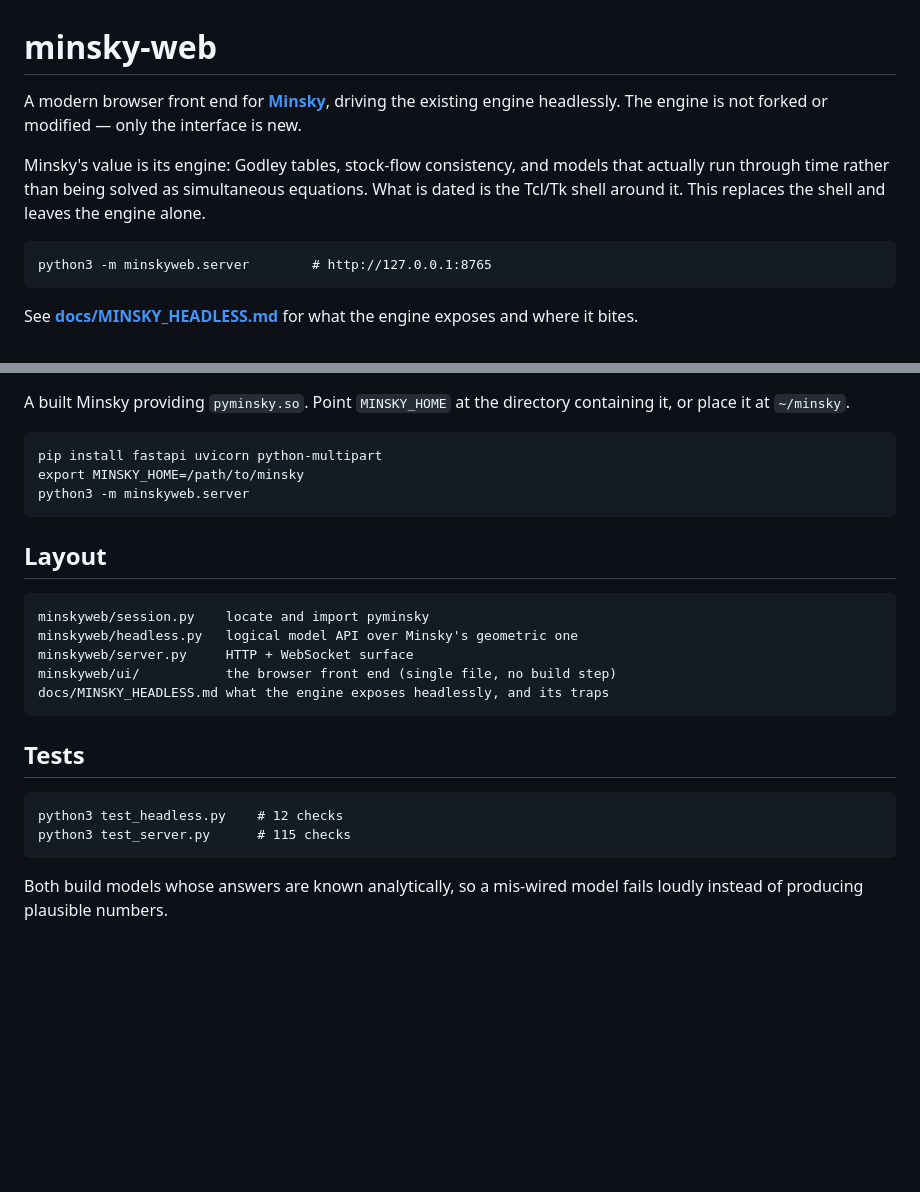
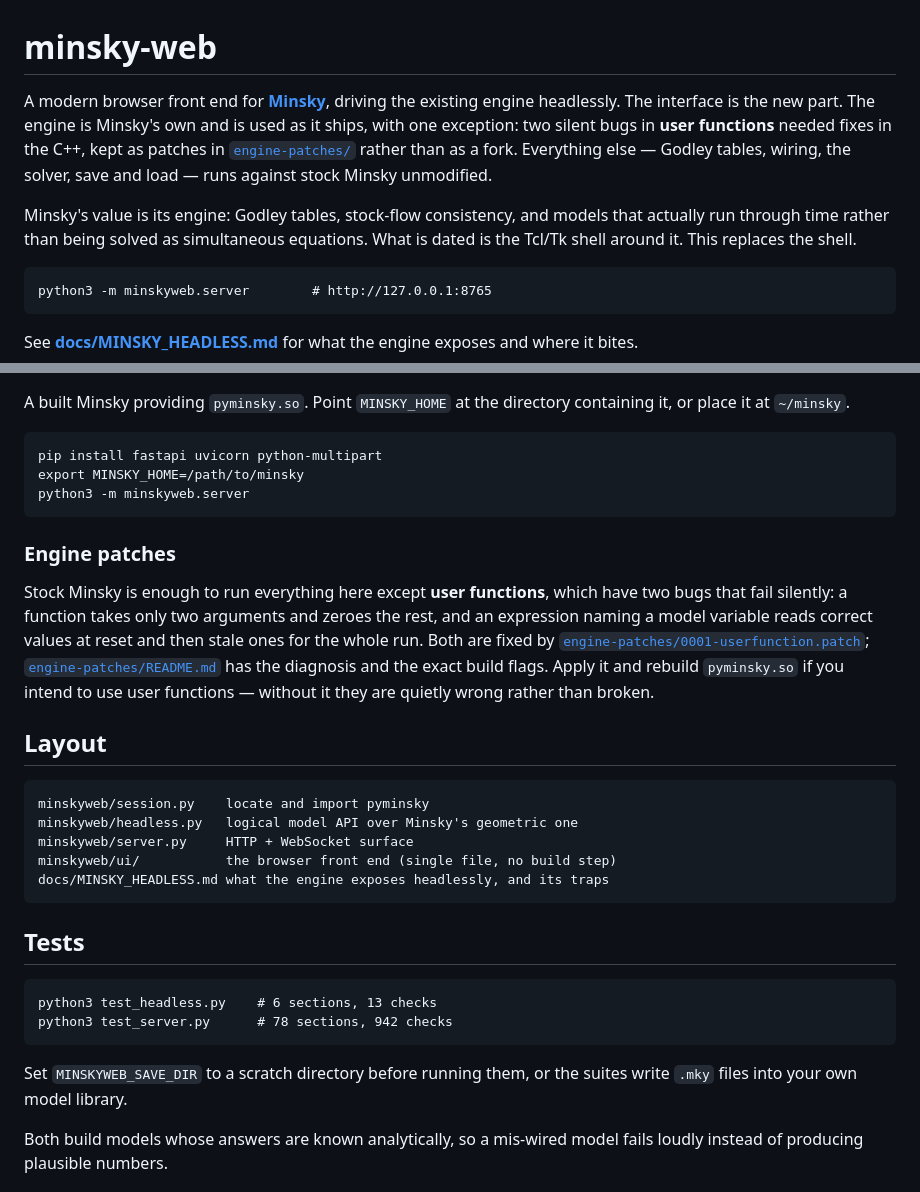
Before and after one commit to Ryno2390/minsky-web, a Markdown page: README.md, 2 parts joined by grey strips. Rendered like a GitHub page; blank space fills up the shorter version.

Commit message:
README: the engine IS modified, in one place, and the README said otherwise
"The engine is not forked or modified -- only the interface is new" stopped
being true when engine-patches/0001-userfunction.patch shipped. Someone setting
this up from the README would build stock Minsky, use a user function, and get
silently wrong answers -- which is exactly the failure mode the patch exists to
remove.

Now says what is actually true: the interface is the new part, the engine is
Minsky's own as it ships EXCEPT for two silent user-function bugs fixed in C++
and kept as patches rather than as a fork. Godley tables, wiring, the solver,
save and load all run against stock Minsky unmodified.

Adds an "Engine patches" subsection under Requirements naming both bugs -- the
two-argument cap, and an expression naming a model variable reading correctly
at reset and stale for the whole run -- and pointing at the patch and its
build flags. The distinction that matters is stated plainly: without the patch
user functions are quietly WRONG, not broken.

Also corrected while in the file, both stale rather than mistaken:
  - test counts were 12 and 115; they are 13 and 942 (6 and 78 sections). The
    unit was already individual assertions -- headless was 12 and is now 13 --
    so the counts had simply not kept up with the suites.
  - added the MINSKYWEB_SAVE_DIR warning to the Tests section, since running
    the suites without it writes .mky files into the user's own model library.

Both suites ALL PASS.

```diff
--- a/README.md
+++ b/README.md
@@ -1,12 +1,15 @@
 # minsky-web
 
 A modern browser front end for **[Minsky](https://github.com/highperformancecoder/minsky)**,
-driving the existing engine headlessly. The engine is not forked or modified — only the
-interface is new.
+driving the existing engine headlessly. The interface is the new part. The engine is
+Minsky's own and is used as it ships, with one exception: two silent bugs in **user
+functions** needed fixes in the C++, kept as patches in
+[`engine-patches/`](engine-patches/) rather than as a fork. Everything else — Godley
+tables, wiring, the solver, save and load — runs against stock Minsky unmodified.
 
 Minsky's value is its engine: Godley tables, stock-flow consistency, and models that
 actually run through time rather than being solved as simultaneous equations. What is
-dated is the Tcl/Tk shell around it. This replaces the shell and leaves the engine alone.
+dated is the Tcl/Tk shell around it. This replaces the shell.
 
     python3 -m minskyweb.server        # http://127.0.0.1:8765
 
@@ -47,6 +50,17 @@ it, or place it at `~/minsky`.
     export MINSKY_HOME=/path/to/minsky
     python3 -m minskyweb.server
 
+### Engine patches
+
+Stock Minsky is enough to run everything here except **user functions**, which have two
+bugs that fail silently: a function takes only two arguments and zeroes the rest, and an
+expression naming a model variable reads correct values at reset and then stale ones for
+the whole run. Both are fixed by
+[`engine-patches/0001-userfunction.patch`](engine-patches/0001-userfunction.patch);
+[`engine-patches/README.md`](engine-patches/README.md) has the diagnosis and the exact
+build flags. Apply it and rebuild `pyminsky.so` if you intend to use user functions —
+without it they are quietly wrong rather than broken.
+
 ## Layout
 
     minskyweb/session.py    locate and import pyminsky
@@ -57,8 +71,11 @@ it, or place it at `~/minsky`.
 
 ## Tests
 
-    python3 test_headless.py    # 12 checks
-    python3 test_server.py      # 115 checks
+    python3 test_headless.py    # 6 sections, 13 checks
+    python3 test_server.py      # 78 sections, 942 checks
+
+Set `MINSKYWEB_SAVE_DIR` to a scratch directory before running them, or the suites write
+`.mky` files into your own model library.
 
 Both build models whose answers are known analytically, so a mis-wired model fails loudly
 instead of producing plausible numbers.
```
